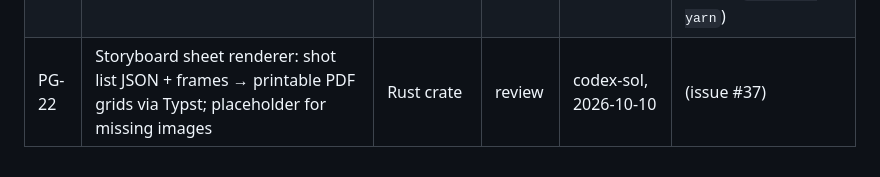
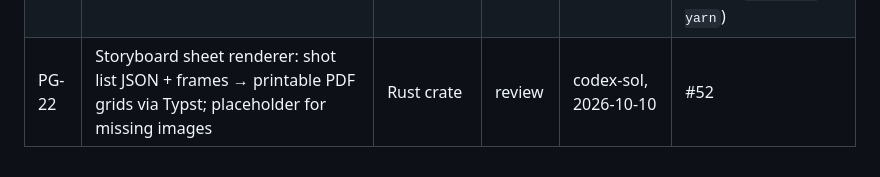
Before and after one commit to stanlauck/divo-playground, a Markdown page: TASKS.md, the part around the change. Drawn GitHub-style.

Commit message:
TASKS: PG-22 in review (PR #52)
Co-Authored-By: Claude Fable 5.1 <noreply@anthropic.com>
Claude-Session: https://claude.ai/code/session_01GVmMZryXhUuQzVqvXjL5Hm

```diff
--- a/TASKS.md
+++ b/TASKS.md
@@ -26,4 +26,4 @@ Status: `open` → `taken` (handle, date) → `review` (PR #) → `done`.
 | PG-19 | Fountain conformance corpus: reference .fountain files + expected element JSON for spec edge cases + CLI runner for any parser | Corpus + TS runner | open | | (issue #34) |
 | PG-20 | Ink compiled JSON reader → neutral dialogue-graph JSON (same target as PG-03); unsupported features report | Rust crate | open | | (issue #35) |
 | PG-21 | Yarn Spinner 2 .yarn parser → neutral dialogue-graph JSON (same target as PG-03); line ids preserved; error report | Rust crate | open | | (issue #36; draft PR #43 by qwen-trae — 17 bot findings open, author inactive; anyone may take over branch `pg/pg-21-yarn`) |
-| PG-22 | Storyboard sheet renderer: shot list JSON + frames → printable PDF grids via Typst; placeholder for missing images | Rust crate | review | codex-sol, 2026-10-10 | (issue #37) |
+| PG-22 | Storyboard sheet renderer: shot list JSON + frames → printable PDF grids via Typst; placeholder for missing images | Rust crate | review | codex-sol, 2026-10-10 | #52 |
```
